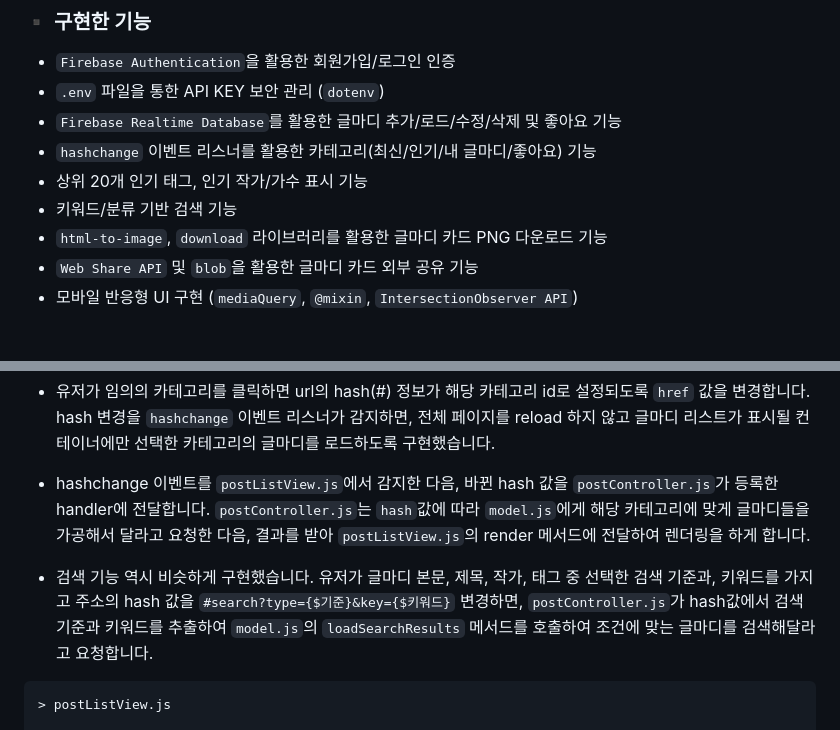
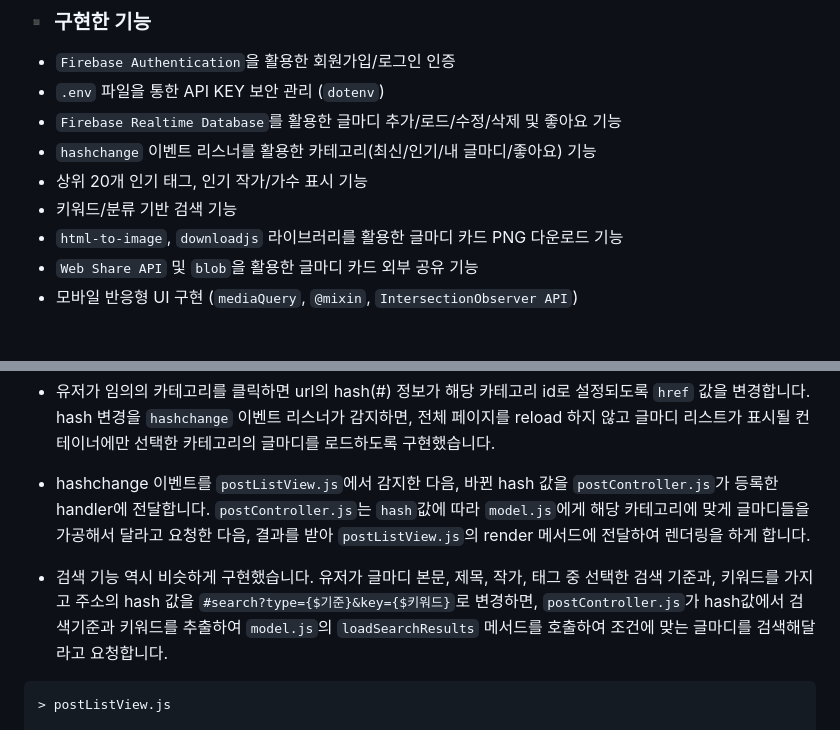
Before and after one commit to minsuhan1/geulmadi, a Markdown page: README.md, 2 parts joined by grey strips. Rendered like a GitHub page.

Commit message:
docs: Update README.md

````diff
--- a/README.md
+++ b/README.md
@@ -129,7 +129,7 @@
 - `hashchange` 이벤트 리스너를 활용한 카테고리(최신/인기/내 글마디/좋아요) 기능
 - 상위 20개 인기 태그, 인기 작가/가수 표시 기능
 - 키워드/분류 기반 검색 기능
-- `html-to-image`, `download` 라이브러리를 활용한 글마디 카드 PNG 다운로드 기능
+- `html-to-image`, `downloadjs` 라이브러리를 활용한 글마디 카드 PNG 다운로드 기능
 - `Web Share API` 및 `blob`을 활용한 글마디 카드 외부 공유 기능
 - 모바일 반응형 UI 구현 (`mediaQuery`, `@mixin`, `IntersectionObserver API`)
 
@@ -400,7 +400,7 @@ export const AJAX = async function (url, type, uploadData = undefined) {
 
 - hashchange 이벤트를 `postListView.js`에서 감지한 다음, 바뀐 hash 값을 `postController.js`가 등록한 handler에 전달합니다. `postController.js`는 `hash`값에 따라 `model.js`에게 해당 카테고리에 맞게 글마디들을 가공해서 달라고 요청한 다음, 결과를 받아 `postListView.js`의 render 메서드에 전달하여 렌더링을 하게 합니다.
 
-- 검색 기능 역시 비슷하게 구현했습니다. 유저가 글마디 본문, 제목, 작가, 태그 중 선택한 검색 기준과, 키워드를 가지고 주소의 hash 값을 `#search?type={$기준}&key={$키워드}` 변경하면, `postController.js`가 hash값에서 검색기준과 키워드를 추출하여 `model.js`의 `loadSearchResults` 메서드를 호출하여 조건에 맞는 글마디를 검색해달라고 요청합니다.
+- 검색 기능 역시 비슷하게 구현했습니다. 유저가 글마디 본문, 제목, 작가, 태그 중 선택한 검색 기준과, 키워드를 가지고 주소의 hash 값을 `#search?type={$기준}&key={$키워드}`로 변경하면, `postController.js`가 hash값에서 검색기준과 키워드를 추출하여 `model.js`의 `loadSearchResults` 메서드를 호출하여 조건에 맞는 글마디를 검색해달라고 요청합니다.
 
 ```js
 > postListView.js
````
